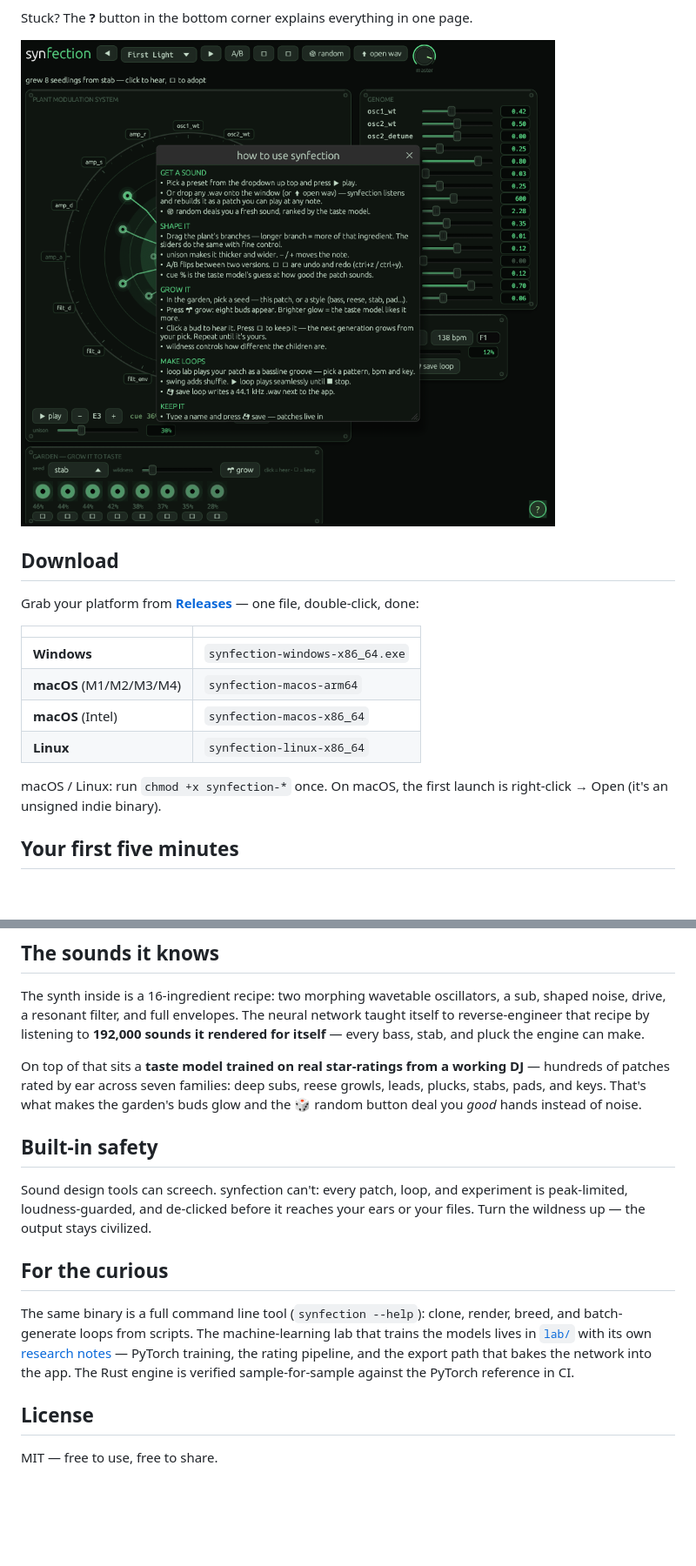
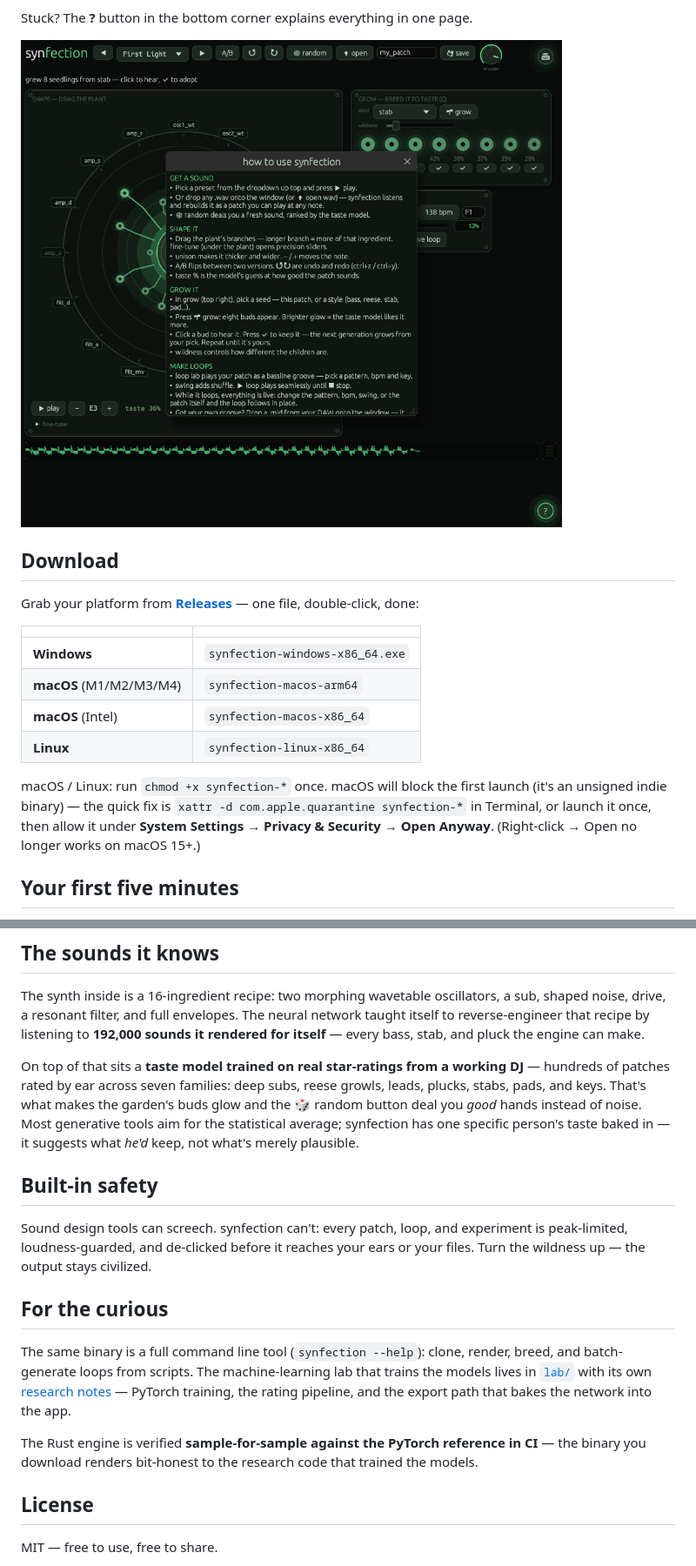
Before and after one commit to juxstin1/synfection, a Markdown page: README.md, 2 parts joined by grey strips. Shown at 87% size. Drawn GitHub-style; pictures changed too: docs/help.png; blank space fills up the shorter version.

```diff
--- a/README.md
+++ b/README.md
@@ -42,8 +49,11 @@ Grab your platform from [**Releases**](https://github.com/juxstin1/synfection/re
 | **macOS** (Intel) | `synfection-macos-x86_64` |
 | **Linux** | `synfection-linux-x86_64` |
 
-macOS / Linux: run `chmod +x synfection-*` once. On macOS, the first launch is
-right-click → Open (it's an unsigned indie binary).
+macOS / Linux: run `chmod +x synfection-*` once. macOS will block the first
+launch (it's an unsigned indie binary) — the quick fix is
+`xattr -d com.apple.quarantine synfection-*` in Terminal, or launch it once,
+then allow it under **System Settings → Privacy & Security → Open Anyway**.
+(Right-click → Open no longer works on macOS 15+.)
 
 ## Your first five minutes
 
@@ -73,7 +83,9 @@ On top of that sits a **taste model trained on real star-ratings from a working
 DJ** — hundreds of patches rated by ear across seven families: deep subs,
 reese growls, leads, plucks, stabs, pads, and keys. That's what makes the
 garden's buds glow and the 🎲 random button deal you *good* hands instead of
-noise.
+noise. Most generative tools aim for the statistical average; synfection has
+one specific person's taste baked in — it suggests what *he'd* keep, not what's
+merely plausible.
 
 ## Built-in safety
 
@@ -87,8 +99,11 @@ The same binary is a full command line tool (`synfection --help`): clone,
 render, breed, and batch-generate loops from scripts. The machine-learning lab
 that trains the models lives in [`lab/`](lab/) with its own
 [research notes](docs/LAB.md) — PyTorch training, the rating pipeline, and the
-export path that bakes the network into the app. The Rust engine is verified
-sample-for-sample against the PyTorch reference in CI.
+export path that bakes the network into the app.
+
+The Rust engine is verified **sample-for-sample against the PyTorch reference
+in CI** — the binary you download renders bit-honest to the research code that
+trained the models.
 
 ## License
 
```
Also changed, not shown: other parts of README.md (+8 -1 lines), docs/ui.png, 9 other files.
